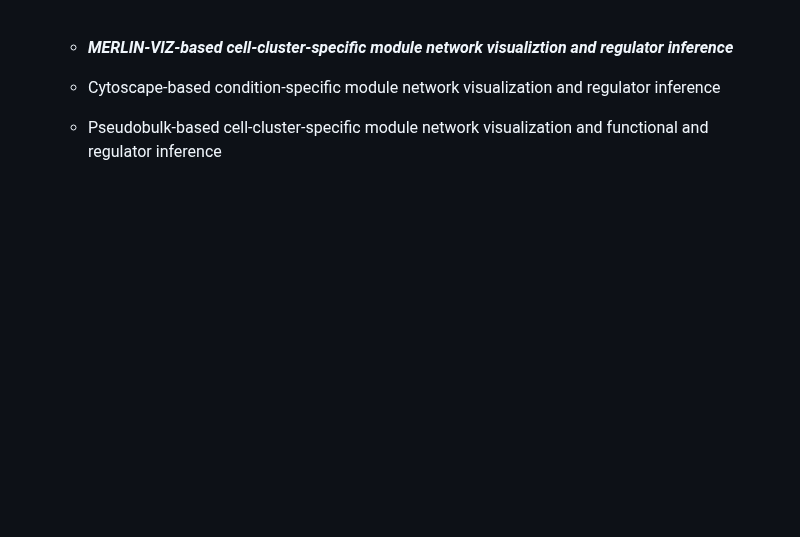
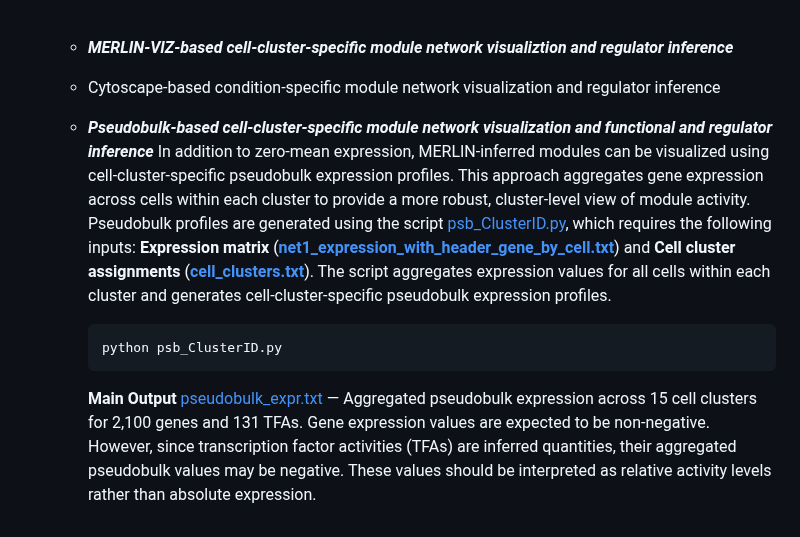
Before and after one commit to Roy-lab/MERLIN-SUITE, a Markdown page: README.md, the part around the change. Drawn GitHub-style; blank space fills up the shorter version.

````diff
--- a/README.md
+++ b/README.md
@@ -462,4 +462,10 @@ The file is formatted as a two-column table: the first column contains target ge
     * _**MERLIN-VIZ-based cell-cluster-specific module network visualiztion and regulator inference**_
 
     * Cytoscape-based condition-specific module network visualization and regulator inference
-    * Pseudobulk-based cell-cluster-specific module network visualization and functional and regulator inference
+
+    * _**Pseudobulk-based cell-cluster-specific module network visualization and functional and regulator inference**_
+      In addition to zero-mean expression, MERLIN-inferred modules can be visualized using cell-cluster-specific pseudobulk expression profiles. This approach aggregates gene expression across cells within each cluster to provide a more robust, cluster-level view of module activity. Pseudobulk profiles are generated using the script [psb_ClusterID.py](https://github.com/Roy-lab/MERLIN-SUITE/blob/main/visualization/Pseudobulk_expression_profile/psb_ClusterID.py), which requires the following inputs: **Expression matrix** ([**net1_expression_with_header_gene_by_cell.txt**](https://github.com/Roy-lab/MERLIN-SUITE/blob/main/data/net1_expression_with_header_gene_by_cell.txt.gz)) and **Cell cluster assignments** ([**cell_clusters.txt**](https://github.com/Roy-lab/MERLIN-SUITE/blob/main/data/cell_clusters.txt)). The script aggregates expression values for all cells within each cluster and generates cell-cluster-specific pseudobulk expression profiles.
+      ```text
+      python psb_ClusterID.py
+      ```
+      **Main Output** [pseudobulk_expr.txt](https://github.com/Roy-lab/MERLIN-SUITE/blob/main/visualization/Pseudobulk_expression_profile/pseudobulk_expr.txt) — Aggregated pseudobulk expression across 15 cell clusters for 2,100 genes and 131 TFAs. Gene expression values are expected to be non-negative. However, since transcription factor activities (TFAs) are inferred quantities, their aggregated pseudobulk values may be negative. These values should be interpreted as relative activity levels rather than absolute expression.
````
